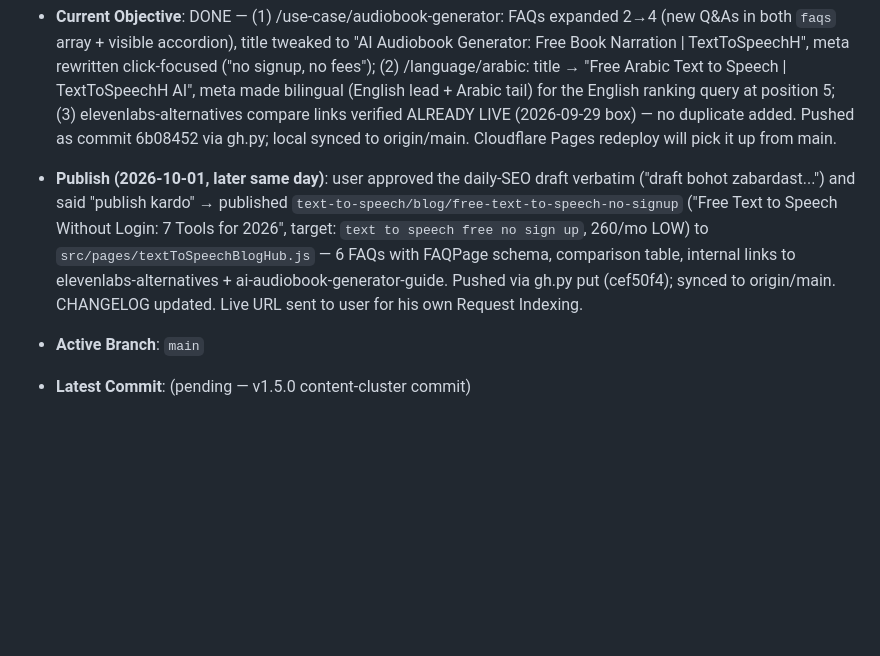
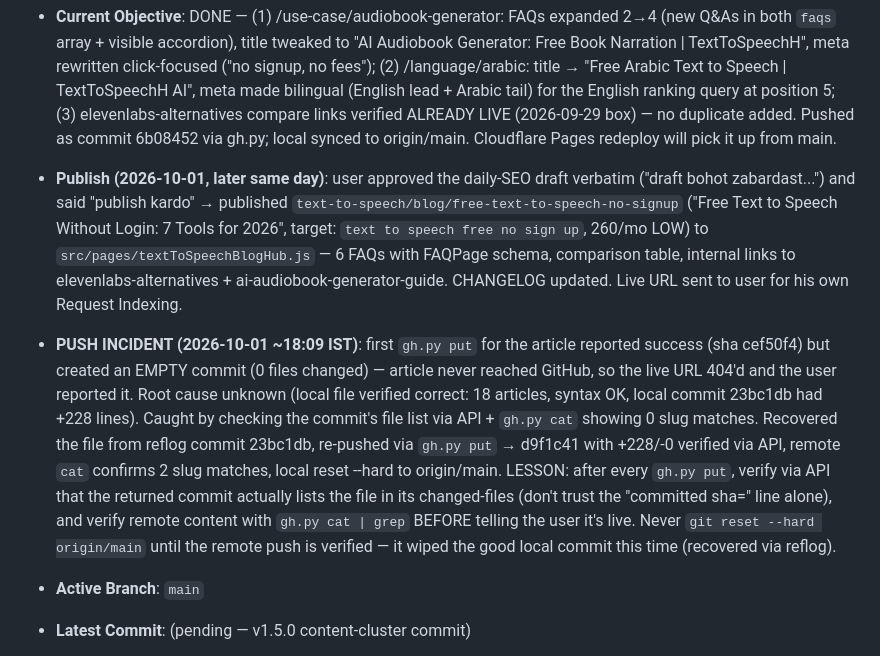
Before and after one commit to monisayshs/texttospeechh, a Markdown page: SESSION.md, the part around the change. Rendered like a GitHub page; blank space fills up the shorter version.

Commit message:
Docs: SESSION.md push-incident lesson for no-signup article

```diff
--- a/SESSION.md
+++ b/SESSION.md
@@ -28,7 +28,8 @@ If this document conflicts with the implementation, **the source code is authori
 
 - **Session Timestamp**: 2026-10-01 (SEO CTR tweaks from 1 Oct daily report — user directive)
 - **Current Objective**: DONE — (1) /use-case/audiobook-generator: FAQs expanded 2→4 (new Q&As in both `faqs` array + visible accordion), title tweaked to "AI Audiobook Generator: Free Book Narration | TextToSpeechH", meta rewritten click-focused ("no signup, no fees"); (2) /language/arabic: title → "Free Arabic Text to Speech | TextToSpeechH AI", meta made bilingual (English lead + Arabic tail) for the English ranking query at position 5; (3) elevenlabs-alternatives compare links verified ALREADY LIVE (2026-09-29 box) — no duplicate added. Pushed as commit 6b08452 via gh.py; local synced to origin/main. Cloudflare Pages redeploy will pick it up from main.
-- **Publish (2026-10-01, later same day)**: user approved the daily-SEO draft verbatim ("draft bohot zabardast...") and said "publish kardo" → published `text-to-speech/blog/free-text-to-speech-no-signup` ("Free Text to Speech Without Login: 7 Tools for 2026", target: `text to speech free no sign up`, 260/mo LOW) to `src/pages/textToSpeechBlogHub.js` — 6 FAQs with FAQPage schema, comparison table, internal links to elevenlabs-alternatives + ai-audiobook-generator-guide. Pushed via gh.py put (cef50f4); synced to origin/main. CHANGELOG updated. Live URL sent to user for his own Request Indexing.
+- **Publish (2026-10-01, later same day)**: user approved the daily-SEO draft verbatim ("draft bohot zabardast...") and said "publish kardo" → published `text-to-speech/blog/free-text-to-speech-no-signup` ("Free Text to Speech Without Login: 7 Tools for 2026", target: `text to speech free no sign up`, 260/mo LOW) to `src/pages/textToSpeechBlogHub.js` — 6 FAQs with FAQPage schema, comparison table, internal links to elevenlabs-alternatives + ai-audiobook-generator-guide. CHANGELOG updated. Live URL sent to user for his own Request Indexing.
+- **PUSH INCIDENT (2026-10-01 ~18:09 IST)**: first `gh.py put` for the article reported success (sha cef50f4) but created an EMPTY commit (0 files changed) — article never reached GitHub, so the live URL 404'd and the user reported it. Root cause unknown (local file verified correct: 18 articles, syntax OK, local commit 23bc1db had +228 lines). Caught by checking the commit's file list via API + `gh.py cat` showing 0 slug matches. Recovered the file from reflog commit 23bc1db, re-pushed via `gh.py put` → d9f1c41 with +228/-0 verified via API, remote `cat` confirms 2 slug matches, local reset --hard to origin/main. LESSON: after every `gh.py put`, verify via API that the returned commit actually lists the file in its changed-files (don't trust the "committed sha=" line alone), and verify remote content with `gh.py cat | grep` BEFORE telling the user it's live. Never `git reset --hard origin/main` until the remote push is verified — it wiped the good local commit this time (recovered via reflog).
 
 
 - **Active Branch**: `main`
```
